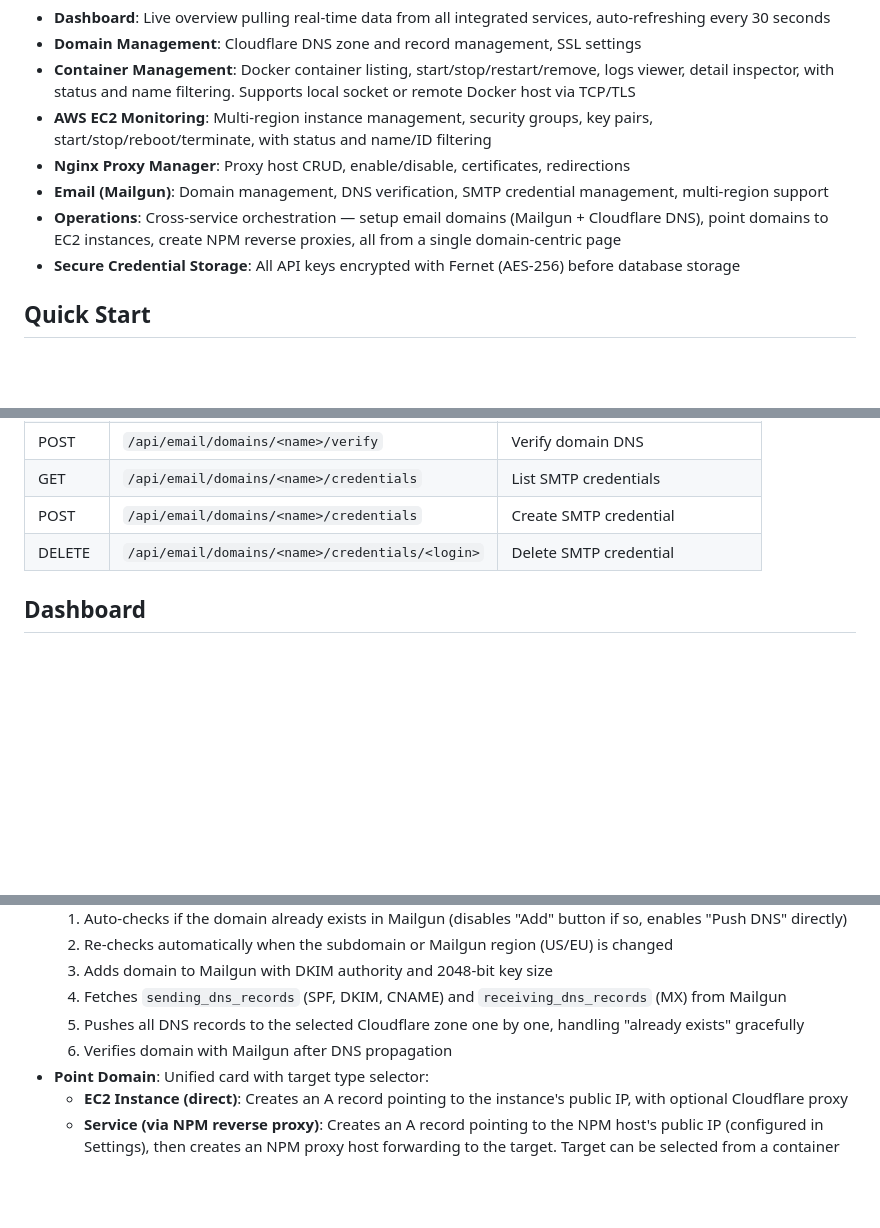
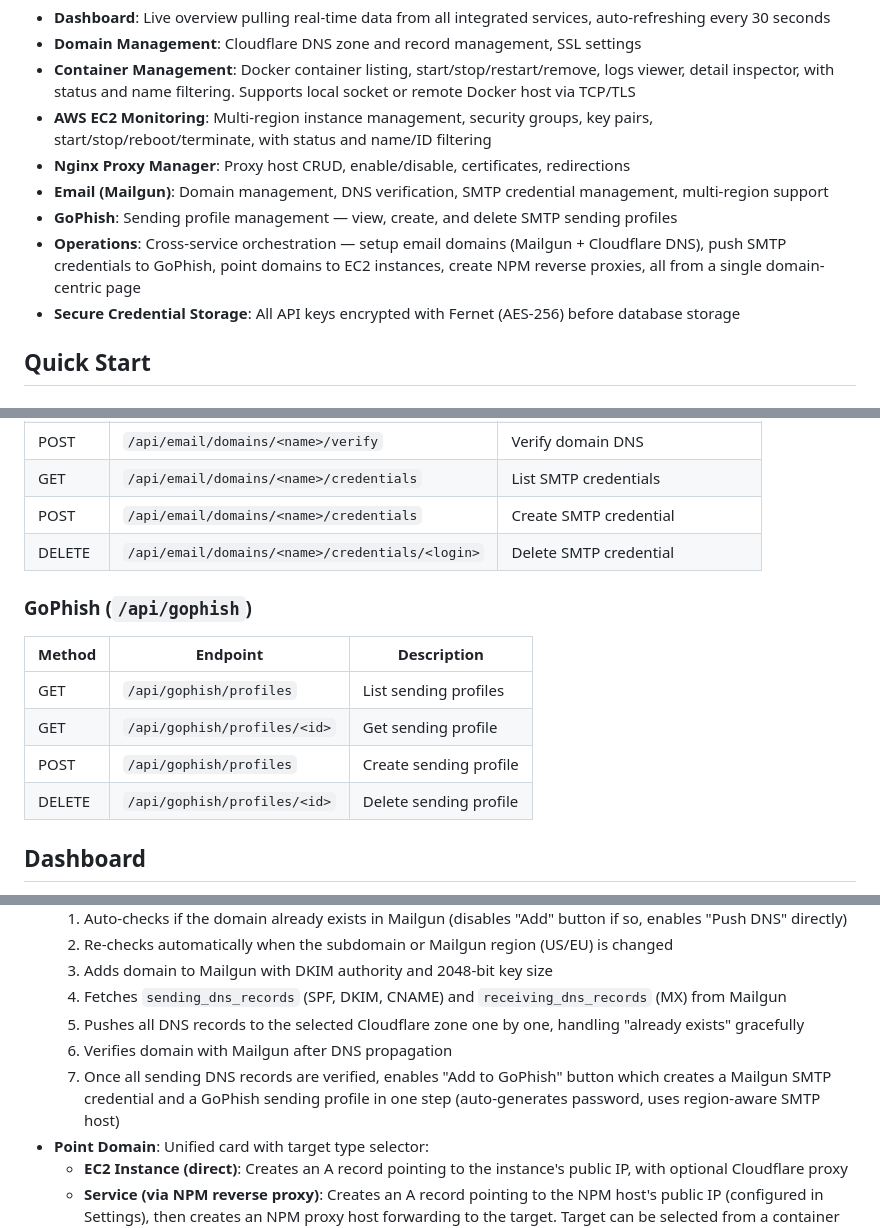
Before and after one commit to hackingcrosss/citadel, a Markdown page: README.md, 3 parts joined by grey strips. Rendered like a GitHub page; blank space fills up the shorter version.

```diff
--- a/README.md
+++ b/README.md
@@ -10,7 +10,8 @@ A web application for managing red team infrastructure including domains, Docker
 - **AWS EC2 Monitoring**: Multi-region instance management, security groups, key pairs, start/stop/reboot/terminate, with status and name/ID filtering
 - **Nginx Proxy Manager**: Proxy host CRUD, enable/disable, certificates, redirections
 - **Email (Mailgun)**: Domain management, DNS verification, SMTP credential management, multi-region support
-- **Operations**: Cross-service orchestration — setup email domains (Mailgun + Cloudflare DNS), point domains to EC2 instances, create NPM reverse proxies, all from a single domain-centric page
+- **GoPhish**: Sending profile management — view, create, and delete SMTP sending profiles
+- **Operations**: Cross-service orchestration — setup email domains (Mailgun + Cloudflare DNS), push SMTP credentials to GoPhish, point domains to EC2 instances, create NPM reverse proxies, all from a single domain-centric page
 - **Secure Credential Storage**: All API keys encrypted with Fernet (AES-256) before database storage
 
 ## Quick Start
@@ -165,6 +166,14 @@ The `web` container mounts `/var/run/docker.sock` for direct Docker container ma
 | POST   | `/api/email/domains/<name>/credentials` | Create SMTP credential |
 | DELETE | `/api/email/domains/<name>/credentials/<login>` | Delete SMTP credential |
 
+### GoPhish (`/api/gophish`)
+| Method | Endpoint | Description |
+|--------|----------|-------------|
+| GET    | `/api/gophish/profiles` | List sending profiles |
+| GET    | `/api/gophish/profiles/<id>` | Get sending profile |
+| POST   | `/api/gophish/profiles` | Create sending profile |
+| DELETE | `/api/gophish/profiles/<id>` | Delete sending profile |
+
 ## Dashboard
 
 The dashboard fetches live data from all services on page load and auto-refreshes every 30 seconds:
@@ -206,6 +215,7 @@ Each section loads independently. If a service's credentials aren't configured,
   4. Fetches `sending_dns_records` (SPF, DKIM, CNAME) and `receiving_dns_records` (MX) from Mailgun
   5. Pushes all DNS records to the selected Cloudflare zone one by one, handling "already exists" gracefully
   6. Verifies domain with Mailgun after DNS propagation
+  7. Once all sending DNS records are verified, enables "Add to GoPhish" button which creates a Mailgun SMTP credential and a GoPhish sending profile in one step (auto-generates password, uses region-aware SMTP host)
 - **Point Domain**: Unified card with target type selector:
   - **EC2 Instance (direct)**: Creates an A record pointing to the instance's public IP, with optional Cloudflare proxy
   - **Service (via NPM reverse proxy)**: Creates an A record pointing to the NPM host's public IP (configured in Settings), then creates an NPM proxy host forwarding to the target. Target can be selected from a container dropdown (auto-fills IP and port) or entered manually.
```
Also changed, not shown: other parts of README.md (+1 -0 lines), CLAUDE.md (+10 -4 lines), TROUBLESHOOTING.md (+32 -0 lines).
